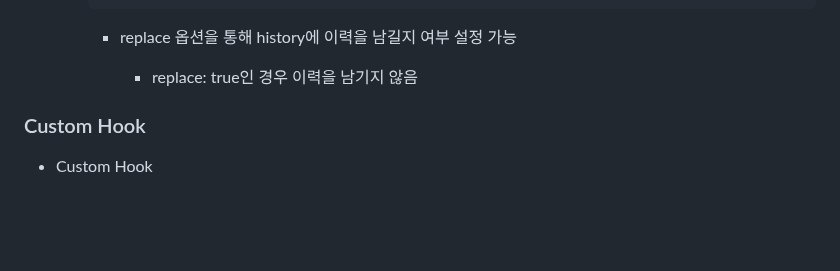
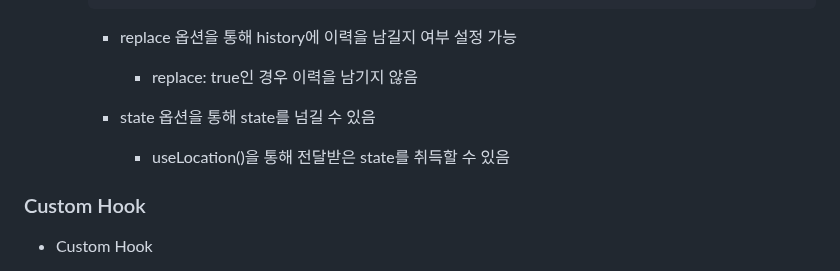
Before and after one commit to kimhhyeonjin/TIL, a Markdown page: React/React.md, the part around the change. Rendered like a GitHub page; blank space fills up the shorter version.

```diff
--- a/React/React.md
+++ b/React/React.md
@@ -1497,6 +1497,10 @@ npm start
     - replace 옵션을 통해 history에 이력을 남길지 여부 설정 가능
 
       - replace: true인 경우 이력을 남기지 않음
+
+    - state 옵션을 통해 state를 넘길 수 있음
+
+      - useLocation()을 통해 전달받은 state를 취득할 수 있음
 
 ### Custom Hook
 
```
